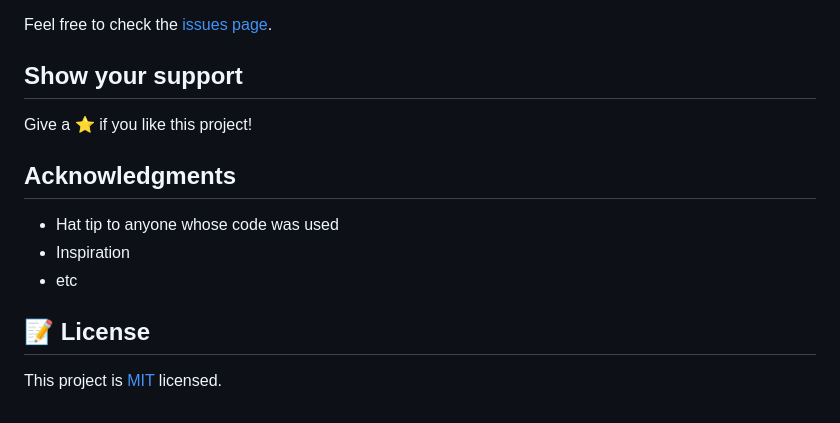
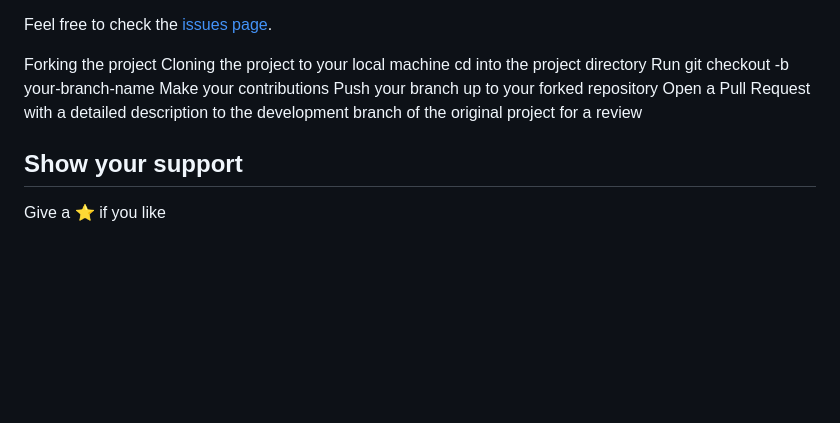
Before and after one commit to Lidya1234/HTML_FORMS, a Markdown page: README.md, the part around the change printed below. Drawn GitHub-style; blank space fills up the shorter version.

```diff
--- a/README.md
+++ b/README.md
@@ -61,16 +34,14 @@ Contributions, issues and feature requests are welcome!
 
 Feel free to check the [issues page](issues/).
 
+Forking the project
+Cloning the project to your local machine
+cd into the project directory
+Run git checkout -b your-branch-name
+Make your contributions
+Push your branch up to your forked repository
+Open a Pull Request with a detailed description to the development branch of the original project for a review
+
 ## Show your support
 
-Give a ⭐️ if you like this project!
-
-## Acknowledgments
-
-- Hat tip to anyone whose code was used
-- Inspiration
-- etc
-
-## 📝 License
-
-This project is [MIT](lic.url) licensed.
+Give a ⭐️ if you like
```
Also changed, not shown: other parts of README.md (+9 -36 lines), app_screenshot.png, 1 other file.
